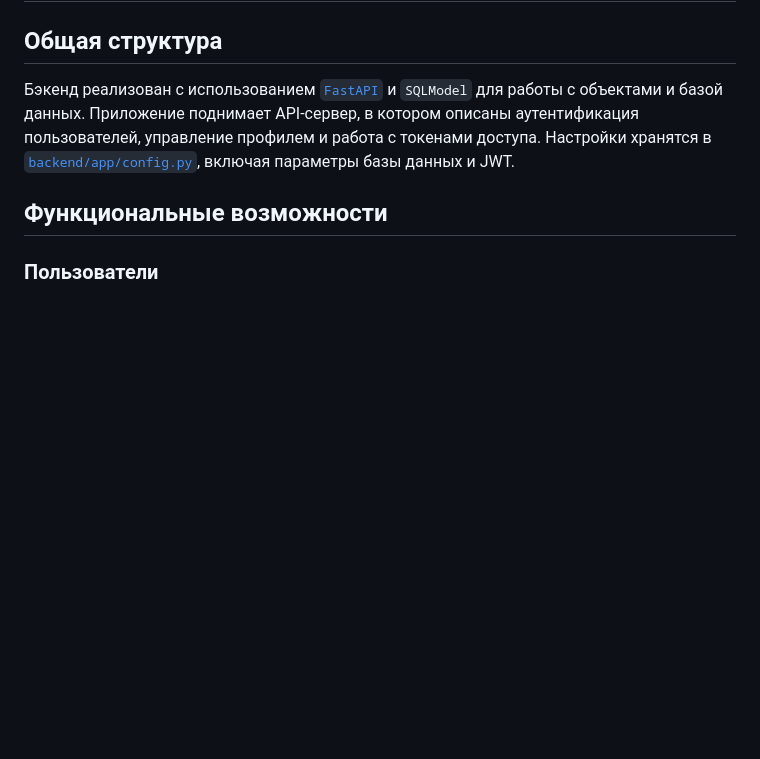
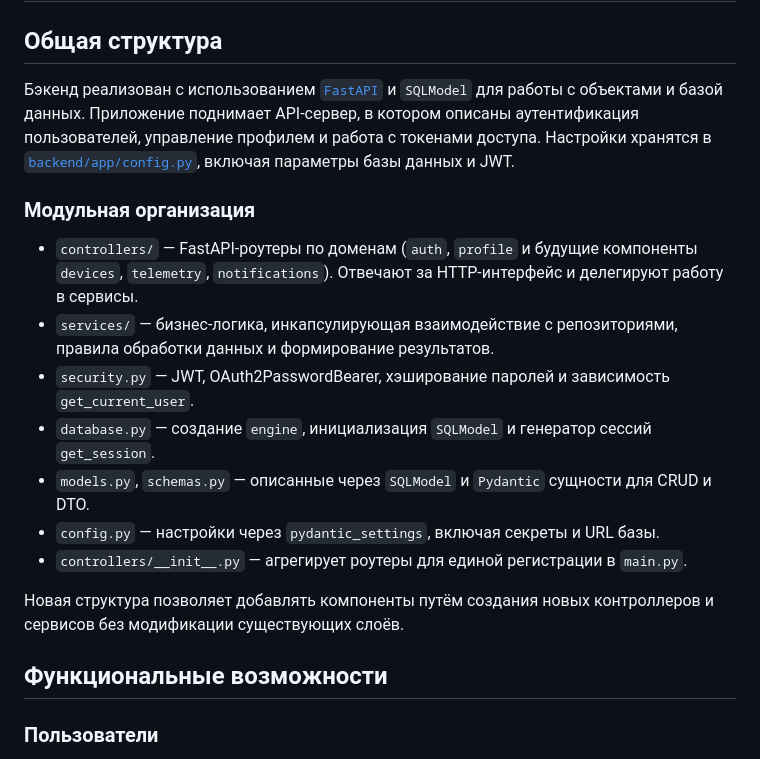
Before and after one commit to Antonmish822/IoT-Greenhouse, a Markdown page: backend/README.md, the part around the change. GitHub-like rendering; blank space fills up the shorter version.

Commit message:
добавлены изменения в ридми

```diff
--- a/backend/README.md
+++ b/backend/README.md
@@ -3,6 +3,18 @@
 ## Общая структура
 
 Бэкенд реализован с использованием [`FastAPI`](backend/app/main.py:1-118) и `SQLModel` для работы с объектами и базой данных. Приложение поднимает API-сервер, в котором описаны аутентификация пользователей, управление профилем и работа с токенами доступа. Настройки хранятся в [`backend/app/config.py`](backend/app/config.py:1-9), включая параметры базы данных и JWT.
+
+### Модульная организация
+
+- `controllers/` — FastAPI-роутеры по доменам (`auth`, `profile` и будущие компоненты `devices`, `telemetry`, `notifications`). Отвечают за HTTP-интерфейс и делегируют работу в сервисы.
+- `services/` — бизнес-логика, инкапсулирующая взаимодействие с репозиториями, правила обработки данных и формирование результатов.
+- `security.py` — JWT, OAuth2PasswordBearer, хэширование паролей и зависимость `get_current_user`.
+- `database.py` — создание `engine`, инициализация `SQLModel` и генератор сессий `get_session`.
+- `models.py`, `schemas.py` — описанные через `SQLModel` и `Pydantic` сущности для CRUD и DTO.
+- `config.py` — настройки через `pydantic_settings`, включая секреты и URL базы.
+- `controllers/__init__.py` — агрегирует роутеры для единой регистрации в `main.py`.
+
+Новая структура позволяет добавлять компоненты путём создания новых контроллеров и сервисов без модификации существующих слоёв.
 
 ## Функциональные возможности
 
```
